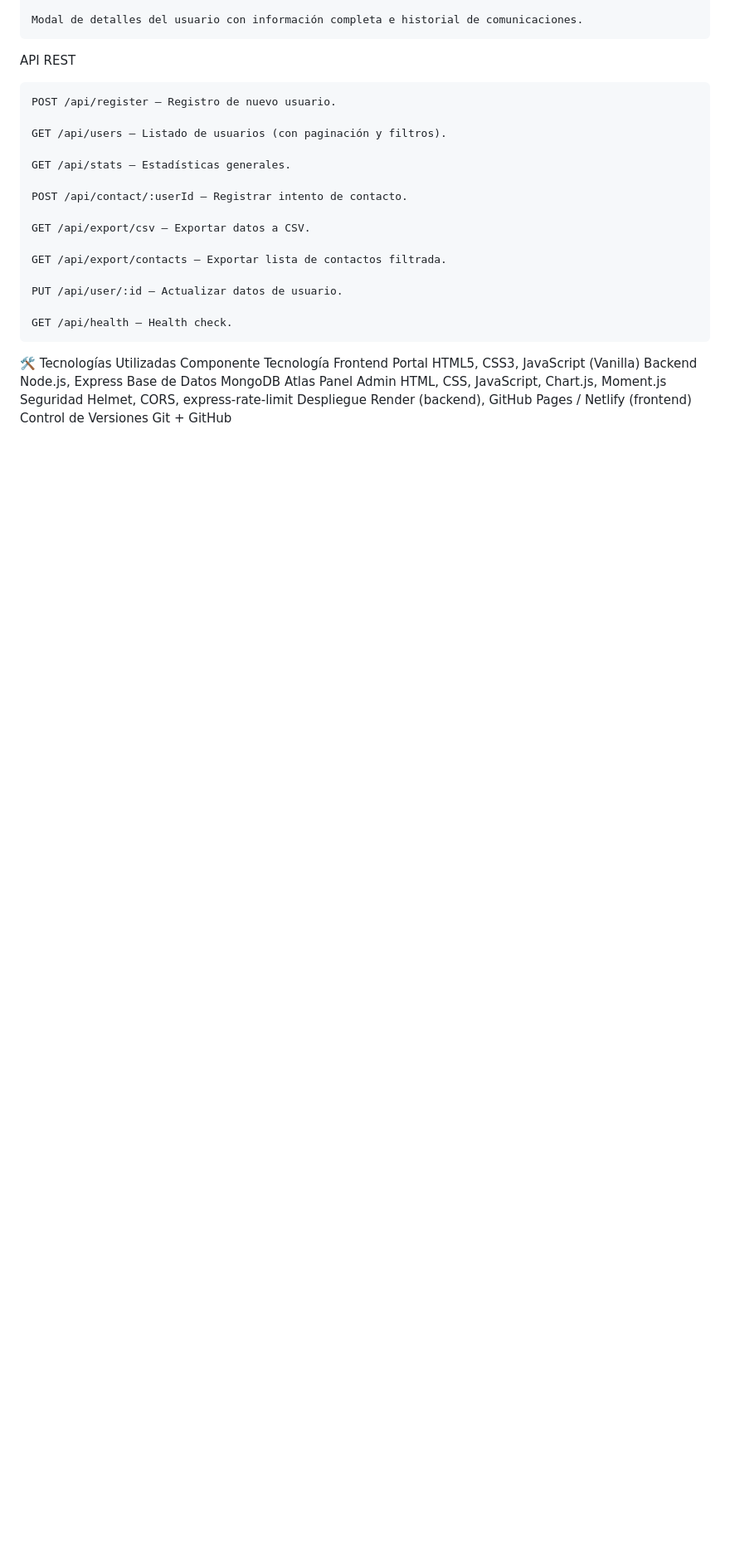
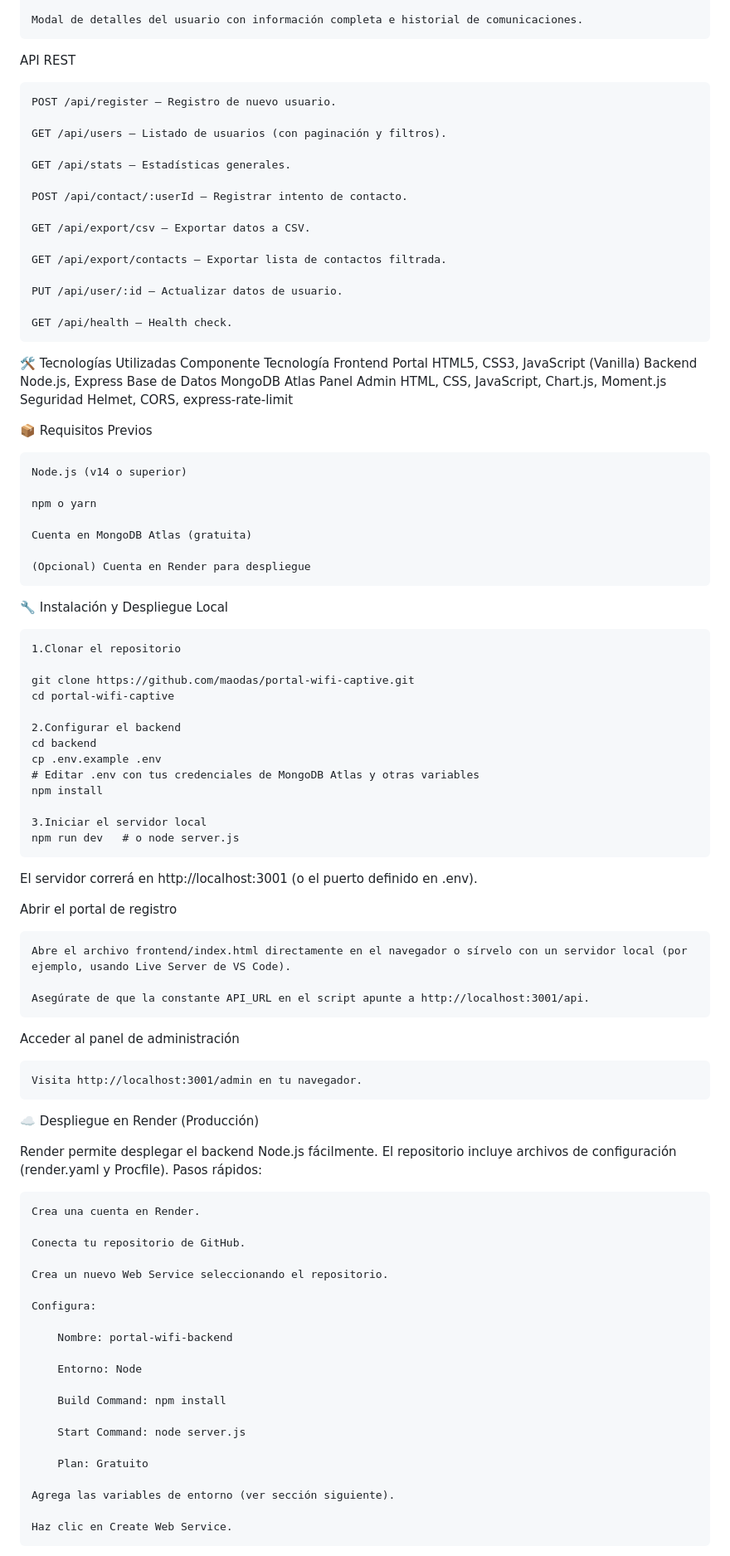
Before and after one commit to maodas/portal-wifi-captive, a Markdown page: README.md, the part around one of its changes. Shown at 83% size. Rendered like a GitHub page; blank space fills up the shorter version.

```diff
--- a/README.md
+++ b/README.md
@@ -103,5 +103,69 @@ Backend	Node.js, Express
 Base de Datos	MongoDB Atlas
 Panel Admin	HTML, CSS, JavaScript, Chart.js, Moment.js
 Seguridad	Helmet, CORS, express-rate-limit
-Despliegue	Render (backend), GitHub Pages / Netlify (frontend)
-Control de Versiones	Git + GitHub
+
+📦 Requisitos Previos
+
+    Node.js (v14 o superior)
+
+    npm o yarn
+
+    Cuenta en MongoDB Atlas (gratuita)
+
+    (Opcional) Cuenta en Render para despliegue
+
+🔧 Instalación y Despliegue Local
+
+    1.Clonar el repositorio
+
+    git clone https://github.com/maodas/portal-wifi-captive.git
+    cd portal-wifi-captive
+
+    2.Configurar el backend
+    cd backend
+    cp .env.example .env
+    # Editar .env con tus credenciales de MongoDB Atlas y otras variables
+    npm install
+
+    3.Iniciar el servidor local
+    npm run dev   # o node server.js
+
+El servidor correrá en http://localhost:3001 (o el puerto definido en .env).
+
+Abrir el portal de registro
+
+    Abre el archivo frontend/index.html directamente en el navegador o sírvelo con un servidor local (por ejemplo, usando Live Server de VS Code).
+
+    Asegúrate de que la constante API_URL en el script apunte a http://localhost:3001/api.
+
+Acceder al panel de administración
+
+    Visita http://localhost:3001/admin en tu navegador.
+
+☁️ Despliegue en Render (Producción)
+
+Render permite desplegar el backend Node.js fácilmente. El repositorio incluye archivos de configuración (render.yaml y Procfile).
+Pasos rápidos:
+
+    Crea una cuenta en Render.
+
+    Conecta tu repositorio de GitHub.
+
+    Crea un nuevo Web Service seleccionando el repositorio.
+
+    Configura:
+
+        Nombre: portal-wifi-backend
+
+        Entorno: Node
+
+        Build Command: npm install
+
+        Start Command: node server.js
+
+        Plan: Gratuito
+
+    Agrega las variables de entorno (ver sección siguiente).
+
+    Haz clic en Create Web Service.
+
```
Also changed, not shown: other parts of README.md (+113 -0 lines).
